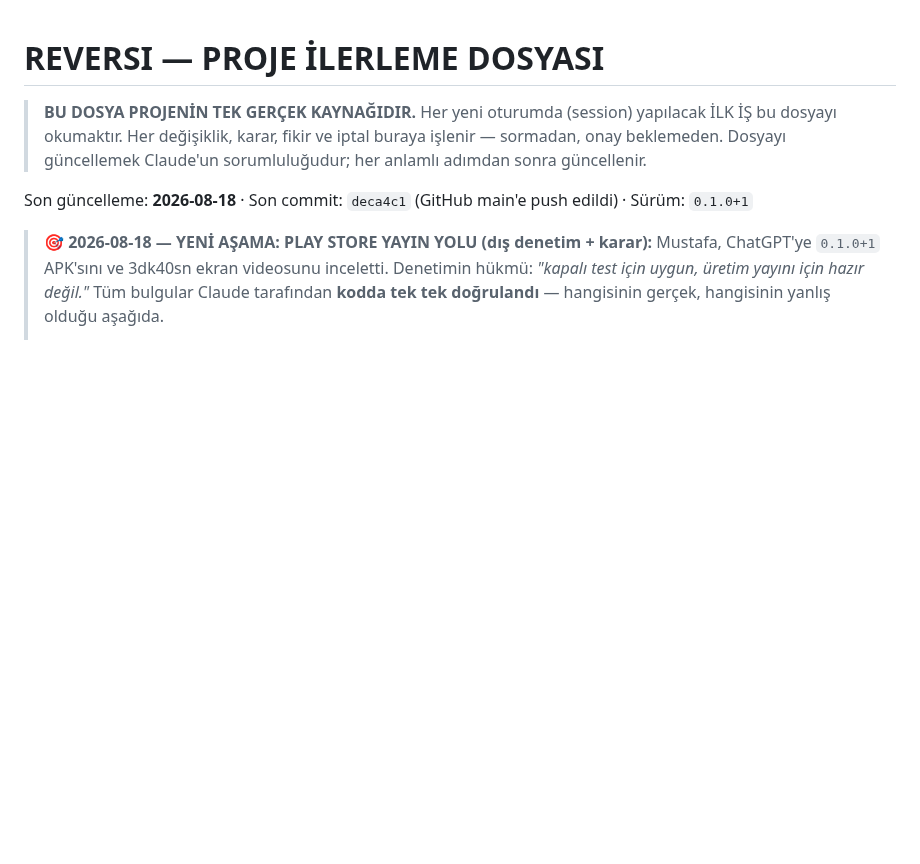
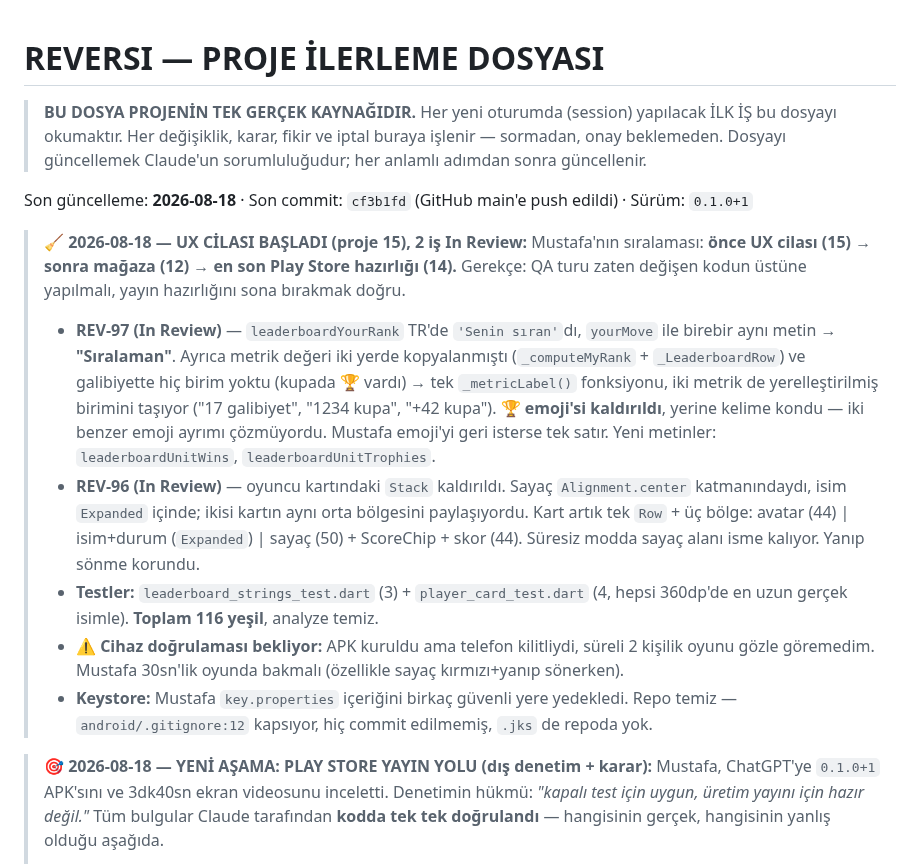
Before and after one commit to mkarakas61/Reversi, a Markdown page: PROGRESS.md, the part around the change. Drawn GitHub-style; blank space fills up the shorter version.

Commit message:
PROGRESS: REV-97 + REV-96 In Review, UX cilası turu başladı
Co-Authored-By: Claude Opus 5 <noreply@anthropic.com>

```diff
--- a/PROGRESS.md
+++ b/PROGRESS.md
@@ -5,7 +5,28 @@
 > Her değişiklik, karar, fikir ve iptal buraya işlenir — sormadan, onay beklemeden.
 > Dosyayı güncellemek Claude'un sorumluluğudur; her anlamlı adımdan sonra güncellenir.
 
-Son güncelleme: **2026-08-18** · Son commit: `deca4c1` (GitHub main'e push edildi) · Sürüm: `0.1.0+1`
+Son güncelleme: **2026-08-18** · Son commit: `cf3b1fd` (GitHub main'e push edildi) · Sürüm: `0.1.0+1`
+
+> **🧹 2026-08-18 — UX CİLASI BAŞLADI (proje 15), 2 iş In Review:** Mustafa'nın sıralaması:
+> **önce UX cilası (15) → sonra mağaza (12) → en son Play Store hazırlığı (14).** Gerekçe: QA turu
+> zaten değişen kodun üstüne yapılmalı, yayın hazırlığını sona bırakmak doğru.
+> - **REV-97 (In Review)** — `leaderboardYourRank` TR'de `'Senin sıran'`dı, `yourMove` ile birebir
+>   aynı metin → **"Sıralaman"**. Ayrıca metrik değeri iki yerde kopyalanmıştı (`_computeMyRank` +
+>   `_LeaderboardRow`) ve galibiyette hiç birim yoktu (kupada 🏆 vardı) → tek `_metricLabel()`
+>   fonksiyonu, iki metrik de yerelleştirilmiş birimini taşıyor ("17 galibiyet", "1234 kupa",
+>   "+42 kupa"). **🏆 emoji'si kaldırıldı**, yerine kelime kondu — iki benzer emoji ayrımı
+>   çözmüyordu. Mustafa emoji'yi geri isterse tek satır. Yeni metinler: `leaderboardUnitWins`,
+>   `leaderboardUnitTrophies`.
+> - **REV-96 (In Review)** — oyuncu kartındaki `Stack` kaldırıldı. Sayaç `Alignment.center`
+>   katmanındaydı, isim `Expanded` içinde; ikisi kartın aynı orta bölgesini paylaşıyordu.
+>   Kart artık tek `Row` + üç bölge: avatar (44) | isim+durum (`Expanded`) | sayaç (50) +
+>   ScoreChip + skor (44). Süresiz modda sayaç alanı isme kalıyor. Yanıp sönme korundu.
+> - **Testler:** `leaderboard_strings_test.dart` (3) + `player_card_test.dart` (4, hepsi 360dp'de
+>   en uzun gerçek isimle). **Toplam 116 yeşil**, analyze temiz.
+> - **⚠️ Cihaz doğrulaması bekliyor:** APK kuruldu ama telefon kilitliydi, süreli 2 kişilik oyunu
+>   gözle göremedim. Mustafa 30sn'lik oyunda bakmalı (özellikle sayaç kırmızı+yanıp sönerken).
+> - **Keystore:** Mustafa `key.properties` içeriğini birkaç güvenli yere yedekledi. Repo temiz —
+>   `android/.gitignore:12` kapsıyor, hiç commit edilmemiş, `.jks` de repoda yok.
 
 > **🎯 2026-08-18 — YENİ AŞAMA: PLAY STORE YAYIN YOLU (dış denetim + karar):**
 > Mustafa, ChatGPT'ye `0.1.0+1` APK'sını ve 3dk40sn ekran videosunu inceletti. Denetimin hükmü:
```
